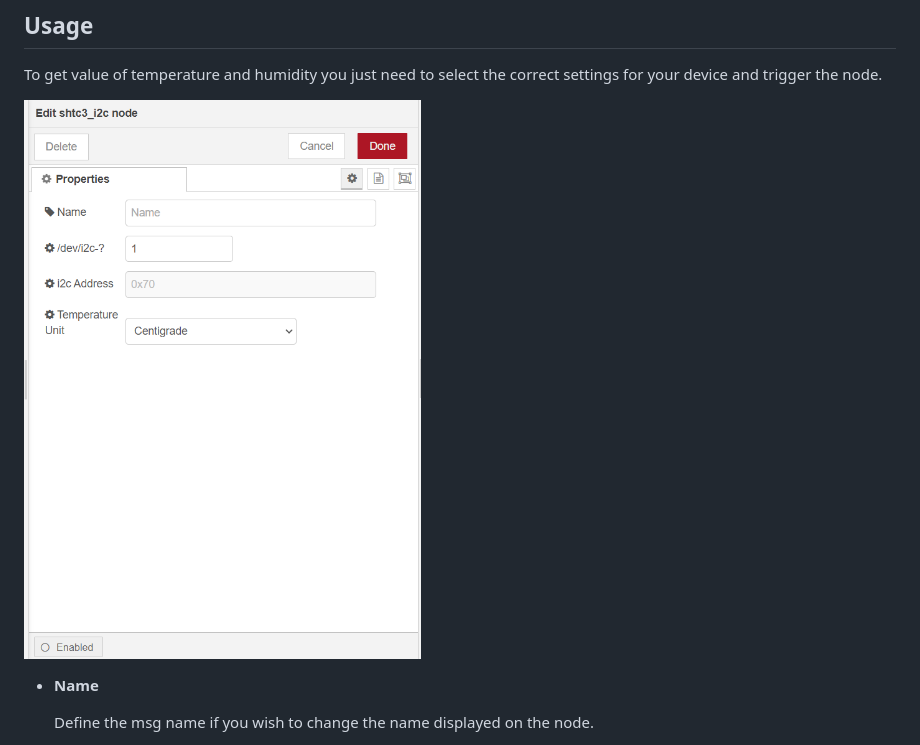
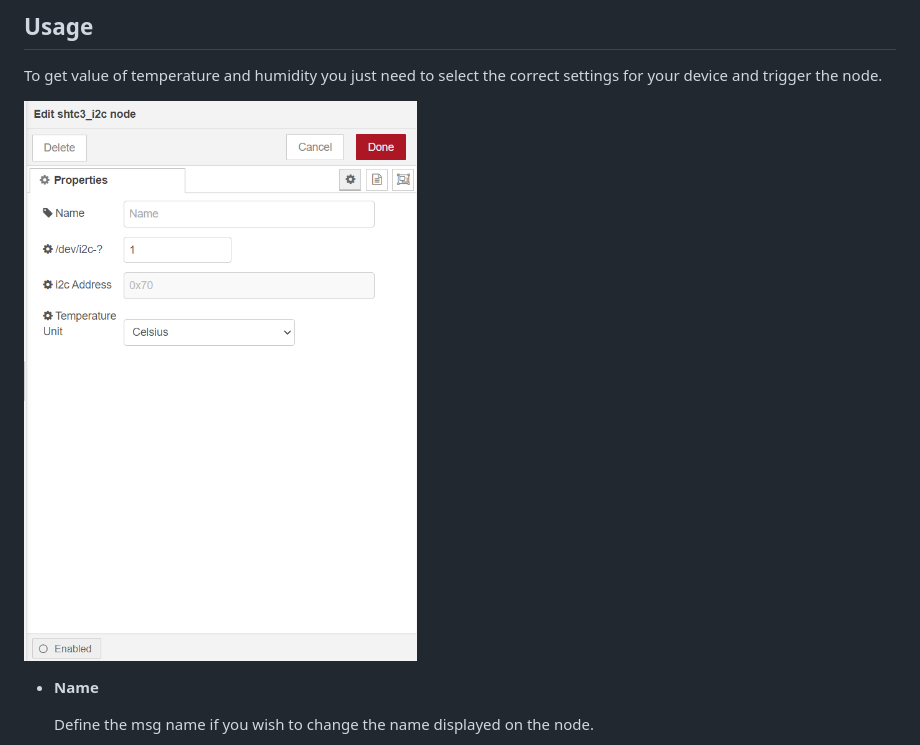
Before and after one commit to RAKWireless/node-red-nodes, a Markdown page: node-red-contrib-shtc3/README.md, the part around the change. Drawn GitHub-style; pictures changed too: node-red-contrib-shtc3/assets/image-20220321162437053.png (added).

```diff
--- a/node-red-contrib-shtc3/README.md
+++ b/node-red-contrib-shtc3/README.md
@@ -27,7 +27,7 @@ cd ~/.node-red/node_modules/node-red-contrib-shtc3 && npm install
 
 To get value of  temperature and humidity you just need to select the correct settings for your device and trigger the node.
 
-<img src="assets/image-20220318194952263.png" alt="image-20220318194952263" style="zoom:80%;" />
+<img src="assets/image-20220321162437053.png" alt="image-20220321162437053" style="zoom:80%;" />
 
 - **Name**
 
```
Also changed, not shown: 1 other file.
